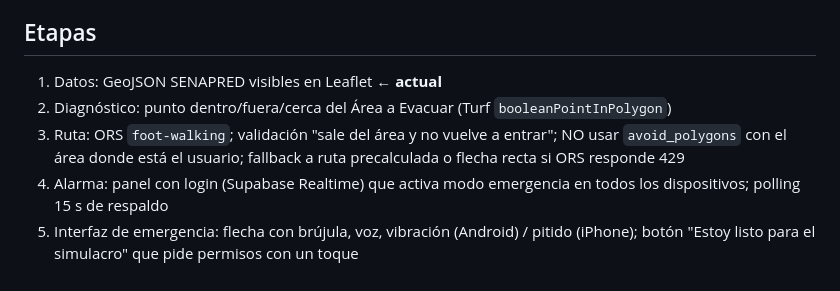
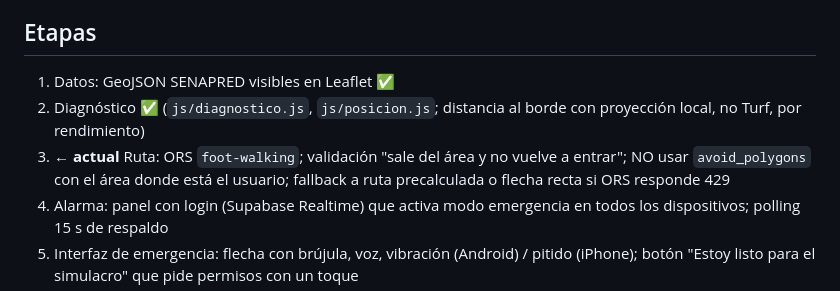
Before and after one commit to julianureta7-collab/mapa-evacuacion, a Markdown page: CLAUDE.md, the part around the change. Rendered like a GitHub page.

Commit message:
Etapa 2: diagnóstico con pin de simulación y GPS

```diff
--- a/CLAUDE.md
+++ b/CLAUDE.md
@@ -11,9 +11,9 @@ La especificación completa vive fuera del repo (OneDrive del usuario); este arc
 - Código, comentarios y textos de UI en español.
 
 ## Etapas
-1. Datos: GeoJSON SENAPRED visibles en Leaflet ← **actual**
-2. Diagnóstico: punto dentro/fuera/cerca del Área a Evacuar (Turf `booleanPointInPolygon`)
-3. Ruta: ORS `foot-walking`; validación "sale del área y no vuelve a entrar"; NO usar `avoid_polygons` con el área donde está el usuario; fallback a ruta precalculada o flecha recta si ORS responde 429
+1. Datos: GeoJSON SENAPRED visibles en Leaflet ✅
+2. Diagnóstico ✅ (`js/diagnostico.js`, `js/posicion.js`; distancia al borde con proyección local, no Turf, por rendimiento)
+3. ← **actual** Ruta: ORS `foot-walking`; validación "sale del área y no vuelve a entrar"; NO usar `avoid_polygons` con el área donde está el usuario; fallback a ruta precalculada o flecha recta si ORS responde 429
 4. Alarma: panel con login (Supabase Realtime) que activa modo emergencia en todos los dispositivos; polling 15 s de respaldo
 5. Interfaz de emergencia: flecha con brújula, voz, vibración (Android) / pitido (iPhone); botón "Estoy listo para el simulacro" que pide permisos con un toque
 6. Offline: service worker
```
Also changed, not shown: docs/reportes/01-datos-y-diagnostico.md (added, +54 -0 lines), docs/reportes/img/etapa2-escritorio.png (added), docs/reportes/img/etapa2-movil-evacuar.png (added), 7 other files.
